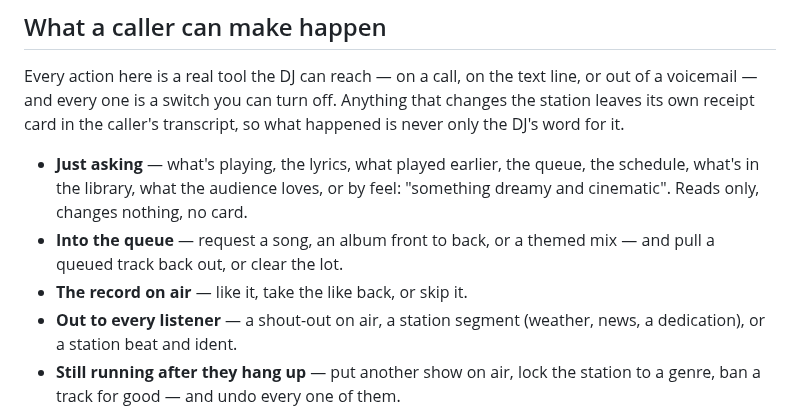
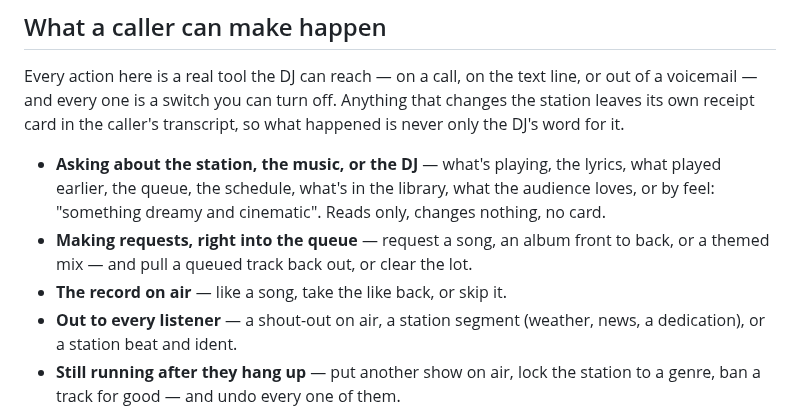
Before and after one commit to mrain1p/Talk-Wave, a Markdown page: README.md, the part around the change. Drawn GitHub-style.

Commit message:
the caller's list says what it means: plainer leads on the make-happen bullets
Three bullet leads in "What a caller can make happen" stop assuming the
reader will decode them: "Just asking" becomes asking about the station,
the music, or the DJ; "Into the queue" says it is about making requests;
and the on-air record's like spells out that it is a song being liked.
The operator's own wording, lightly combed.

```diff
--- a/README.md
+++ b/README.md
@@ -85,9 +85,9 @@ The call is not the station speaking. It's this sidecar's own realtime voice age
 
 Every action here is a real tool the DJ can reach — on a call, on the text line, or out of a voicemail — and every one is a switch you can turn off. Anything that changes the station leaves its own receipt card in the caller's transcript, so what happened is never only the DJ's word for it.
 
-- **Just asking** — what's playing, the lyrics, what played earlier, the queue, the schedule, what's in the library, what the audience loves, or by feel: "something dreamy and cinematic". Reads only, changes nothing, no card.
-- **Into the queue** — request a song, an album front to back, or a themed mix — and pull a queued track back out, or clear the lot.
-- **The record on air** — like it, take the like back, or skip it.
+- **Asking about the station, the music, or the DJ** — what's playing, the lyrics, what played earlier, the queue, the schedule, what's in the library, what the audience loves, or by feel: "something dreamy and cinematic". Reads only, changes nothing, no card.
+- **Making requests, right into the queue** — request a song, an album front to back, or a themed mix — and pull a queued track back out, or clear the lot.
+- **The record on air** — like a song, take the like back, or skip it.
 - **Out to every listener** — a shout-out on air, a station segment (weather, news, a dedication), or a station beat and ident.
 - **Still running after they hang up** — put another show on air, lock the station to a genre, ban a track for good — and undo every one of them.
 
```
